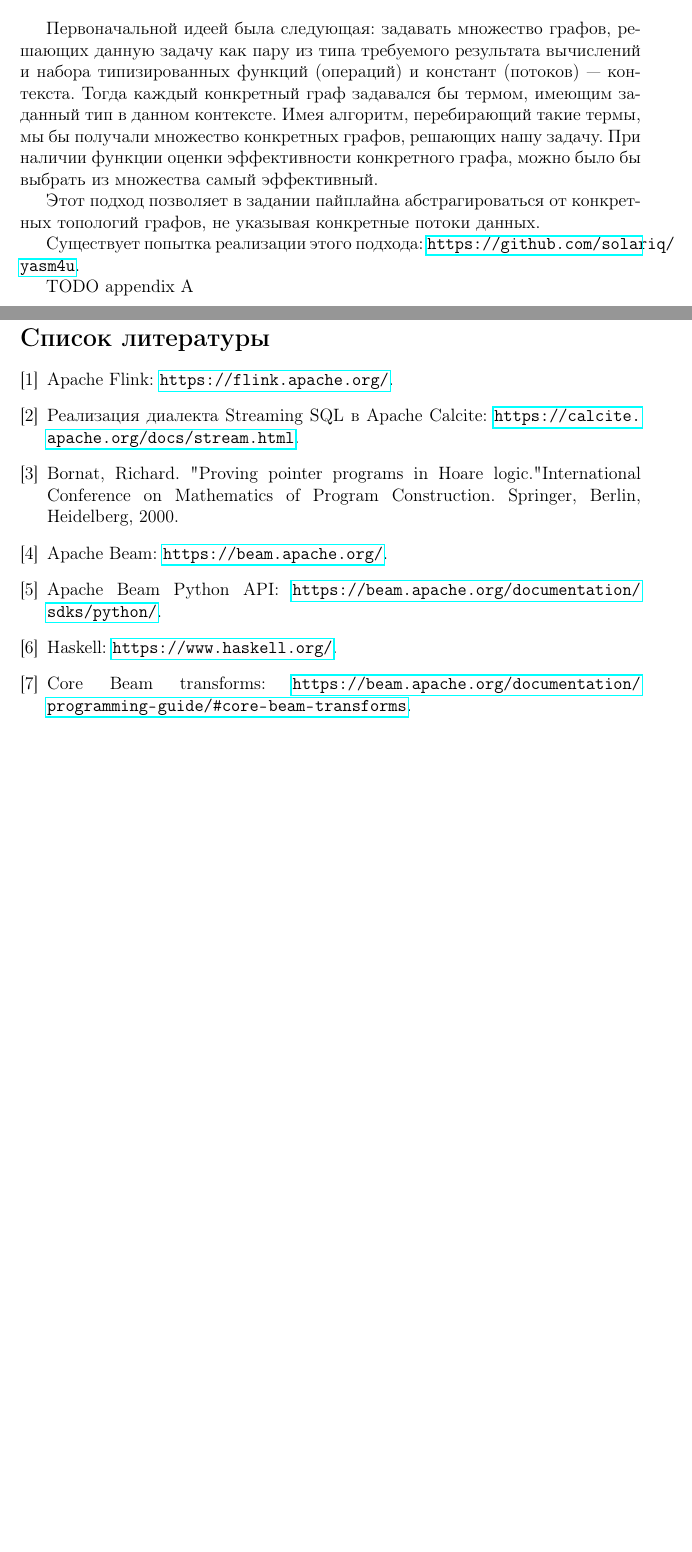
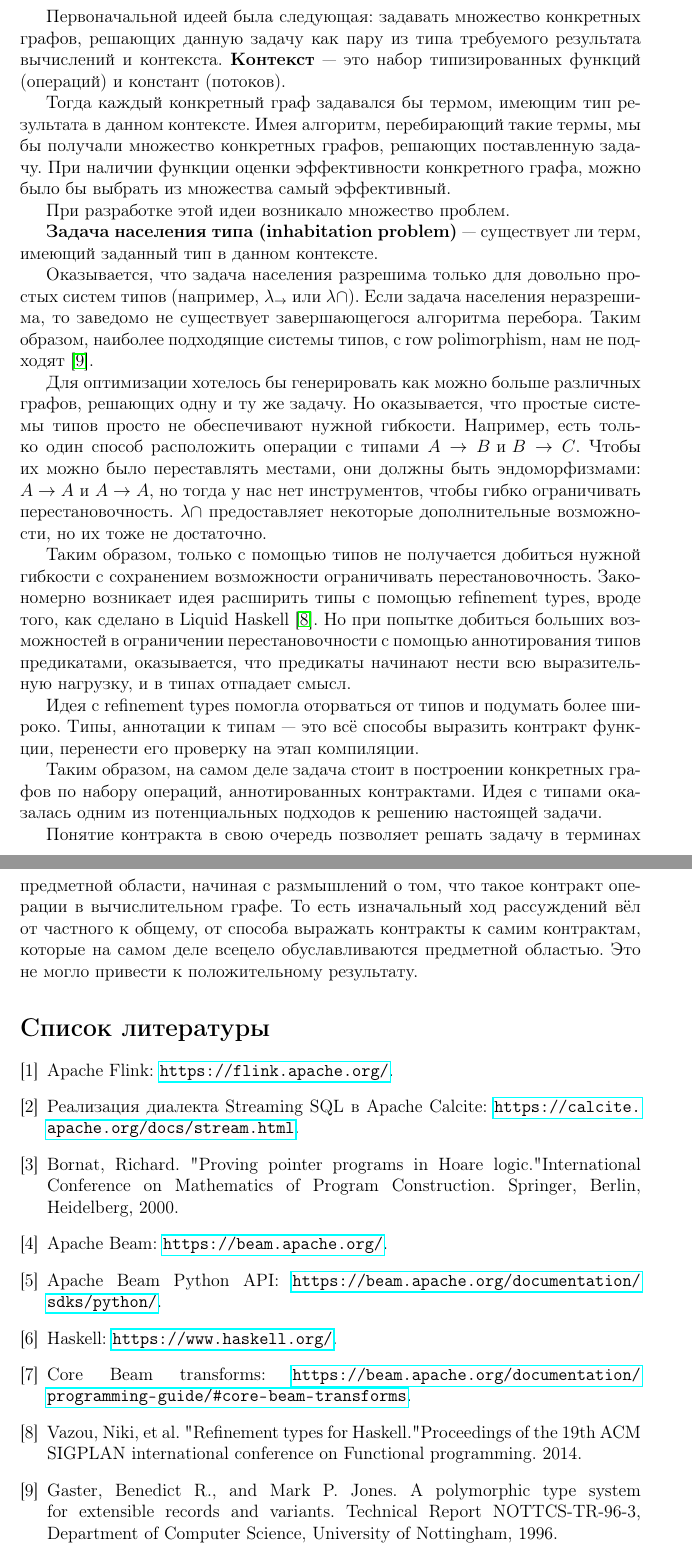
Before and after one commit to flame-stream/halco, a LaTeX document (docs/students/Andrey Stoyan/report1/report1.tex, which reads docs/students/Andrey Stoyan/report1/appendix-a.tex): two parts of pages 14 and 15 of 15, joined at a grey line, cut so that both start at the same text, the shorter picture padded with empty space. Compiled offline with pdfLaTeX.

Commit message:
Add appendix A

```diff
--- a/docs/students/Andrey Stoyan/report1/appendix-a.tex
+++ b/docs/students/Andrey Stoyan/report1/appendix-a.tex
@@ -1,13 +1,29 @@
 \section*{Приложение А: развитие идеи}
 \addcontentsline{toc}{section}{Приложение А: развитие идеи}
 
-Первоначальной идеей была следующая: задавать множество графов, решающих данную задачу как пару из типа требуемого результата вычислений и набора типизированных функций (операций) и констант (потоков)~--- контекста.
-Тогда каждый конкретный граф задавался бы термом, имеющим заданный тип в данном контексте.
-Имея алгоритм, перебирающий такие термы, мы бы получали множество конкретных графов, решающих нашу задачу.
+Первоначальной идеей была следующая: задавать множество конкретных графов, решающих данную задачу как пару из типа требуемого результата вычислений и контекста.
+\textbf{Контекст}~--- это набор типизированных функций (операций) и констант (потоков).
+
+Тогда каждый конкретный граф задавался бы термом, имеющим тип результата в данном контексте.
+Имея алгоритм, перебирающий такие термы, мы бы получали множество конкретных графов, решающих поставленную задачу.
 При наличии функции оценки эффективности конкретного графа, можно было бы выбрать из множества самый эффективный.
 
-Этот подход позволяет в задании пайплайна абстрагироваться от конкретных топологий графов, не указывая конкретные потоки данных.
+При разработке этой идеи возникало множество проблем.
 
-Существует попытка реализации этого подхода: \url{https://github.com/solariq/yasm4u}.
+\textbf{Задача населения типа (inhabitation problem)}~--- существует ли терм, имеющий заданный тип в данном контексте.
 
-TODO appendix A
+Оказывается, что задача населения разрешима только для довольно простых систем типов (например, $\lambda_\rightarrow$ или $\lambda\cap$). Если задача населения неразрешима, то заведомо не существует завершающегося алгоритма перебора. Таким образом, наиболее подходящие системы типов, с row polimorphism, нам не подходят \cite{rowpoly}.
+
+Для оптимизации хотелось бы генерировать как можно больше различных графов, решающих одну и ту же задачу. Но оказывается, что простые системы типов просто не обеспечивают нужной гибкости. Например, есть только один способ расположить операции с типами $A \rightarrow B \text{ и } B \rightarrow C$. Чтобы их можно было переставлять местами, они должны быть эндоморфизмами: $A \rightarrow A \text{ и } A \rightarrow A$, но тогда у нас нет инструментов, чтобы гибко ограничивать перестановочность. $\lambda\cap$ предоставляет некоторые дополнительные возможности, но их тоже не достаточно.
+
+Таким образом, только с помощью типов не получается добиться нужной гибкости с сохранением возможности ограничивать перестановочность.
+Закономерно возникает идея расширить типы с помощью refinement types, вроде того, как сделано в Liquid Haskell \cite{liquidhaskell}.
+Но при попытке добиться больших возможностей в ограничении перестановочности с помощью аннотирования типов предикатами, оказывается, что предикаты начинают нести всю выразительную нагрузку, и в типах отпадает смысл.
+
+Идея с refinement types помогла оторваться от типов и подумать более широко.
+Типы, аннотации к типам~--- это всё способы выразить контракт функции, перенести его проверку на этап компиляции.
+
+Таким образом, на самом деле задача стоит в построении конкретных графов по набору операций, аннотированных контрактами. Идея с типами оказалась одним из потенциальных подходов к решению настоящей задачи.
+
+Понятие контракта в свою очередь позволяет решать задачу в терминах предметной области, начиная с размышлений о том, что такое контракт операции в вычислительном графе.
+То есть изначальный ход рассуждений вёл от частного к общему, от способа выражать контракты к самим контрактам, которые на самом деле всецело обуславливаются предметной областью. Это не могло привести к положительному результату.
--- a/docs/students/Andrey Stoyan/report1/report1.tex
+++ b/docs/students/Andrey Stoyan/report1/report1.tex
@@ -63,6 +53,8 @@
     \bibitem{beam-py} Apache Beam Python API: \url{https://beam.apache.org/documentation/sdks/python/}.
     \bibitem{haskell} Haskell: \url{https://www.haskell.org/}.
     \bibitem{beam-transforms} Core Beam transforms: \url{https://beam.apache.org/documentation/programming-guide/#core-beam-transforms}.
+    \bibitem{liquidhaskell} Vazou, Niki, et al. "Refinement types for Haskell." Proceedings of the 19th ACM SIGPLAN international conference on Functional programming. 2014.
+    \bibitem{rowpoly} Gaster, Benedict R., and Mark P. Jones. A polymorphic type system for extensible records and variants. Technical Report NOTTCS-TR-96-3, Department of Computer Science, University of Nottingham, 1996.
 \end{thebibliography}
 
 \end{document}
```
Also changed, not shown: docs/students/Andrey Stoyan/report1/report1.tex (14 more changed lines).
